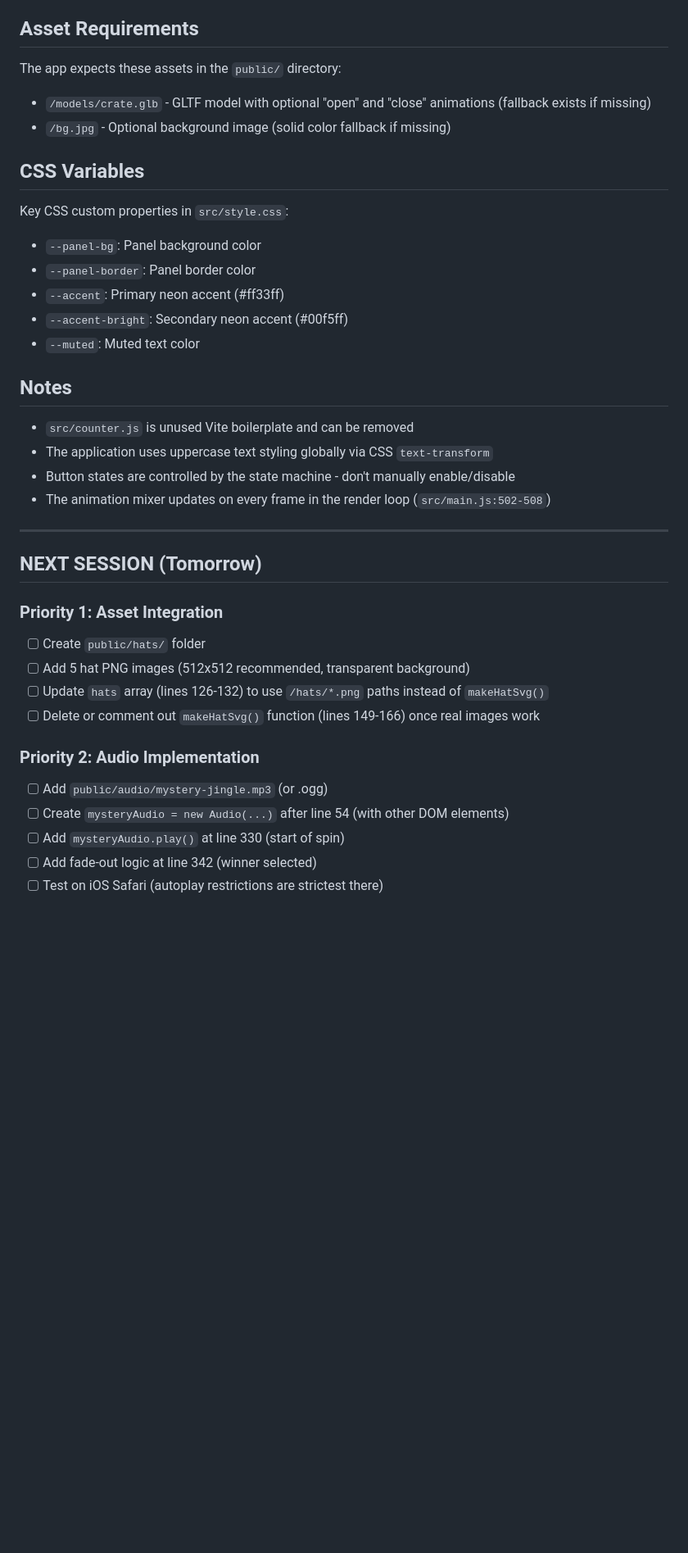
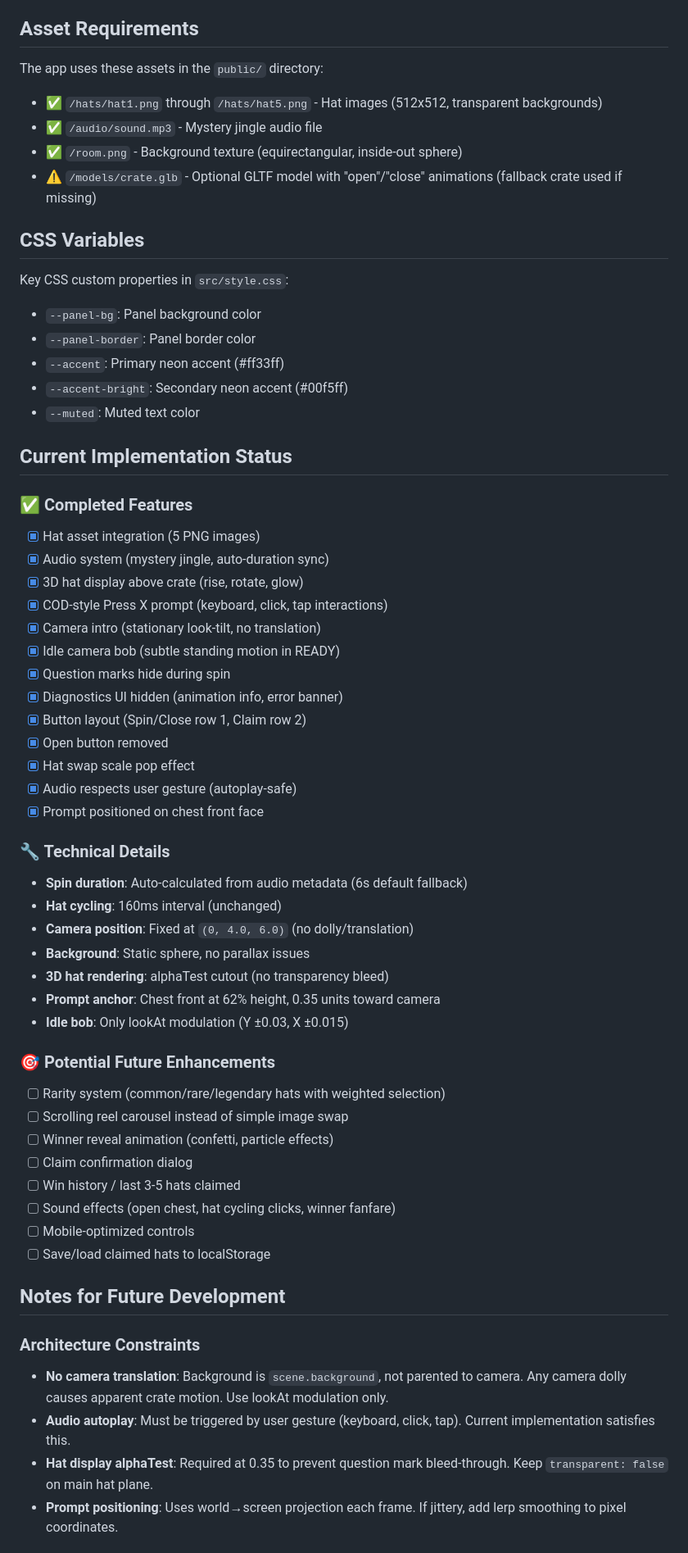
Before and after one commit to Declang2001/amerikid-mystery-crate, a Markdown page: CLAUDE.md, the part around one of its changes. Shown at 82% size. GitHub-like rendering; blank space fills up the shorter version.

```diff
--- a/CLAUDE.md
+++ b/CLAUDE.md
@@ -100,9 +150,11 @@ The application is a single-page app with all logic in `src/main.js`:
 
 ## Asset Requirements
 
-The app expects these assets in the `public/` directory:
-- `/models/crate.glb` - GLTF model with optional "open" and "close" animations (fallback exists if missing)
-- `/bg.jpg` - Optional background image (solid color fallback if missing)
+The app uses these assets in the `public/` directory:
+- ✅ `/hats/hat1.png` through `/hats/hat5.png` - Hat images (512x512, transparent backgrounds)
+- ✅ `/audio/sound.mp3` - Mystery jingle audio file
+- ✅ `/room.png` - Background texture (equirectangular, inside-out sphere)
+- ⚠️ `/models/crate.glb` - Optional GLTF model with "open"/"close" animations (fallback crate used if missing)
 
 ## CSS Variables
 
@@ -113,27 +165,47 @@ Key CSS custom properties in `src/style.css`:
 - `--accent-bright`: Secondary neon accent (#00f5ff)
 - `--muted`: Muted text color
 
-## Notes
+## Current Implementation Status
 
-- `src/counter.js` is unused Vite boilerplate and can be removed
-- The application uses uppercase text styling globally via CSS `text-transform`
-- Button states are controlled by the state machine - don't manually enable/disable
-- The animation mixer updates on every frame in the render loop (`src/main.js:502-508`)
+### ✅ Completed Features
+- [x] Hat asset integration (5 PNG images)
+- [x] Audio system (mystery jingle, auto-duration sync)
+- [x] 3D hat display above crate (rise, rotate, glow)
+- [x] COD-style Press X prompt (keyboard, click, tap interactions)
+- [x] Camera intro (stationary look-tilt, no translation)
+- [x] Idle camera bob (subtle standing motion in READY)
+- [x] Question marks hide during spin
+- [x] Diagnostics UI hidden (animation info, error banner)
+- [x] Button layout (Spin/Close row 1, Claim row 2)
+- [x] Open button removed
+- [x] Hat swap scale pop effect
+- [x] Audio respects user gesture (autoplay-safe)
+- [x] Prompt positioned on chest front face
 
----
+### 🔧 Technical Details
+- **Spin duration**: Auto-calculated from audio metadata (6s default fallback)
+- **Hat cycling**: 160ms interval (unchanged)
+- **Camera position**: Fixed at `(0, 4.0, 6.0)` (no dolly/translation)
+- **Background**: Static sphere, no parallax issues
+- **3D hat rendering**: alphaTest cutout (no transparency bleed)
+- **Prompt anchor**: Chest front at 62% height, 0.35 units toward camera
+- **Idle bob**: Only lookAt modulation (Y ±0.03, X ±0.015)
 
-## NEXT SESSION (Tomorrow)
+### 🎯 Potential Future Enhancements
+- [ ] Rarity system (common/rare/legendary hats with weighted selection)
+- [ ] Scrolling reel carousel instead of simple image swap
+- [ ] Winner reveal animation (confetti, particle effects)
+- [ ] Claim confirmation dialog
+- [ ] Win history / last 3-5 hats claimed
+- [ ] Sound effects (open chest, hat cycling clicks, winner fanfare)
+- [ ] Mobile-optimized controls
+- [ ] Save/load claimed hats to localStorage
 
-### Priority 1: Asset Integration
-- [ ] Create `public/hats/` folder
-- [ ] Add 5 hat PNG images (512x512 recommended, transparent background)
-- [ ] Update `hats` array (lines 126-132) to use `/hats/*.png` paths instead of `makeHatSvg()`
-- [ ] Delete or comment out `makeHatSvg()` function (lines 149-166) once real images work
+## Notes for Future Development
 
-### Priority 2: Audio Implementation
-- [ ] Add `public/audio/mystery-jingle.mp3` (or .ogg)
-- [ ] Create `mysteryAudio = new Audio(...)` after line 54 (with other DOM elements)
-- [ ] Add `mysteryAudio.play()` at line 330 (start of spin)
-- [ ] Add fade-out logic at line 342 (winner selected)
-- [ ] Test on iOS Safari (autoplay restrictions are strictest there)
+### Architecture Constraints
+- **No camera translation**: Background is `scene.background`, not parented to camera. Any camera dolly causes apparent crate motion. Use lookAt modulation only.
+- **Audio autoplay**: Must be triggered by user gesture (keyboard, click, tap). Current implementation satisfies this.
+- **Hat display alphaTest**: Required at 0.35 to prevent question mark bleed-through. Keep `transparent: false` on main hat plane.
+- **Prompt positioning**: Uses world→screen projection each frame. If jittery, add lerp smoothing to pixel coordinates.
 
```
Also changed, not shown: other parts of CLAUDE.md (+105 -75 lines).
